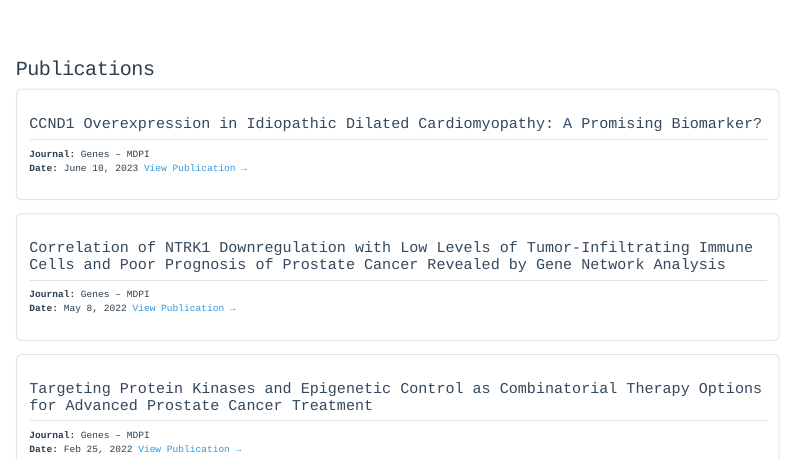
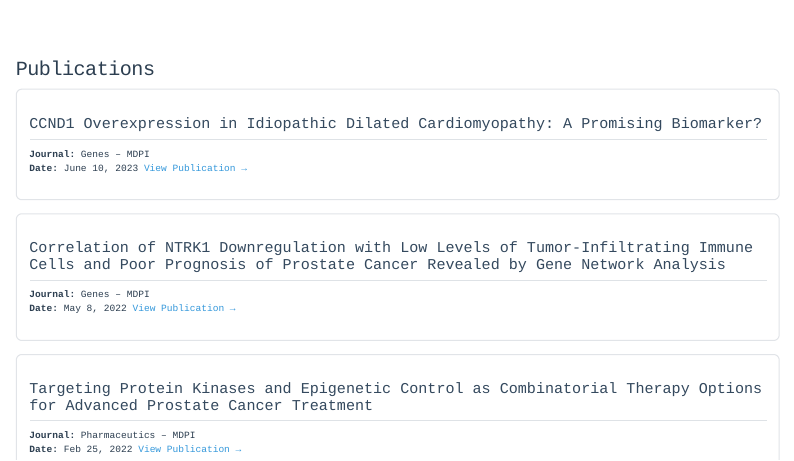
Before and after one commit to sdhutchins/arashabadi, a Quarto document (publications.qmd): the page in a window 1100 px wide, from its top. Rendered offline with R 4.5, knitr and Pandoc in place of Quarto, with nearby package versions.

Commit message:
edits + publication

```diff
--- a/_quarto.yml
+++ b/_quarto.yml
@@ -8,7 +8,7 @@ website:
     left:
       - href: index.qmd
         text: Home
-      - href: projects.qmd
+      - href: publications.qmd
         text: Publications
     right:
       - icon: github
--- a/projects.qmd
+++ b/publications.qmd
@@ -21,7 +21,7 @@ title: "Publications"
 
 ::: {.card}
 ## Targeting Protein Kinases and Epigenetic Control as Combinatorial Therapy Options for Advanced Prostate Cancer Treatment
-**Journal:** Genes – MDPI
+**Journal:** Pharmaceutics – MDPI
 **Date:** Feb 25, 2022
 [View Publication →](https://www.mdpi.com/2073-4425/13/5/836)
 :::
```
Also changed, not shown: docs/search.json, 3 other files.
